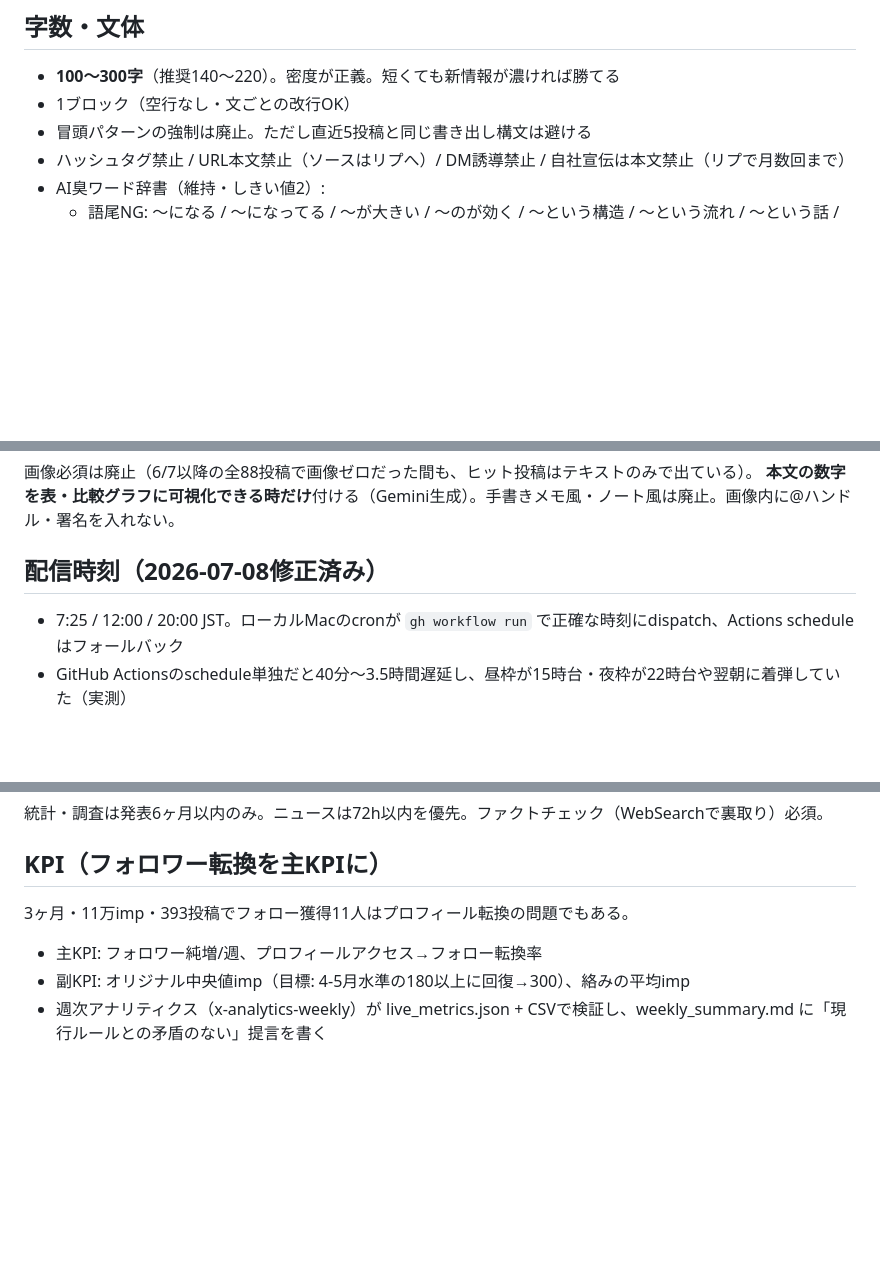
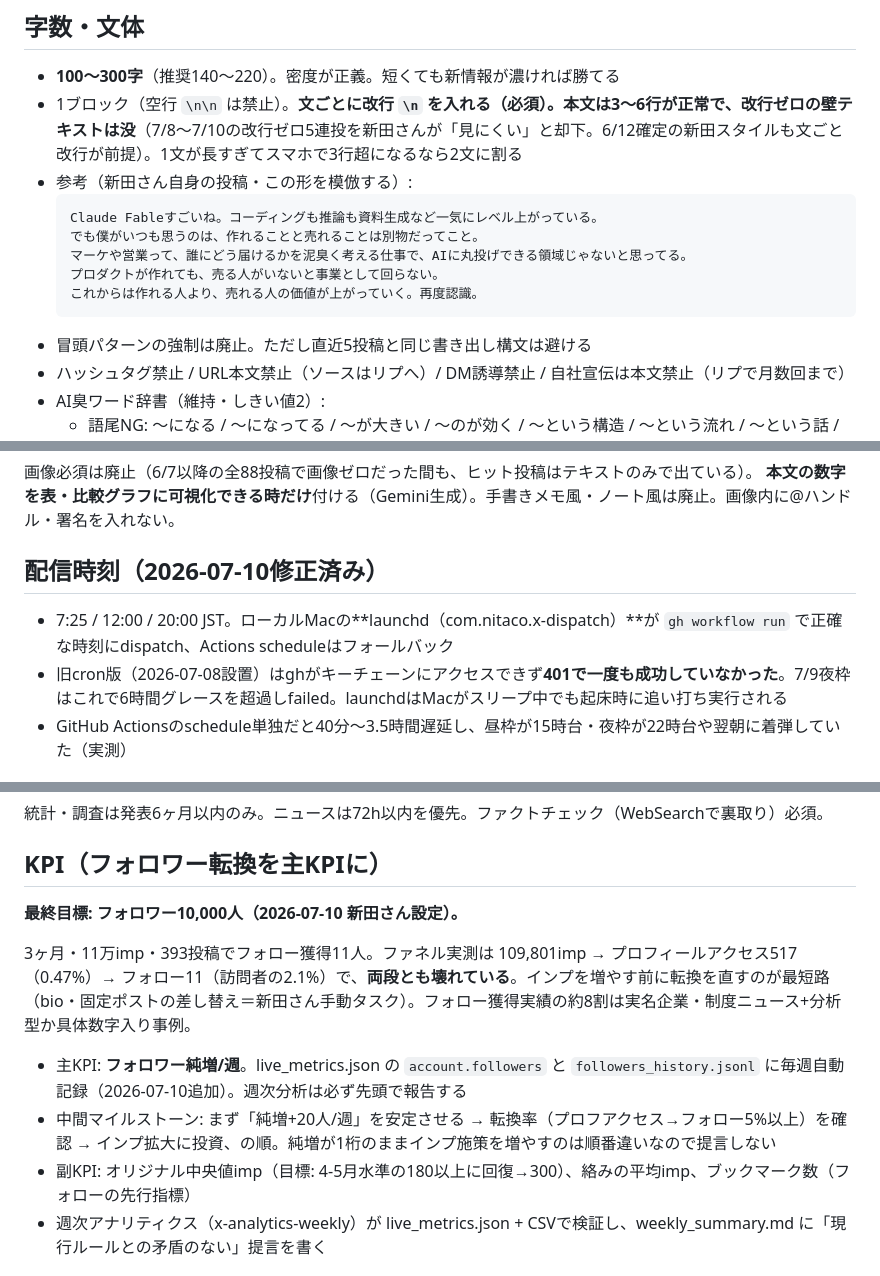
Before and after one commit to nittaakihiro/x-auto-post, a Markdown page: docs/x-strategist.md, 3 parts joined by grey strips. Rendered like a GitHub page; blank space fills up the shorter version.

Commit message:
fix: docs/x-strategist.md（v3.1: 改行必須化・フォロワーKPI・Slack通知フォールバック・dispatch launchd化）

````diff
--- a/docs/x-strategist.md
+++ b/docs/x-strategist.md
@@ -61,7 +63,15 @@
 ## 字数・文体
 
 - **100〜300字**（推奨140〜220）。密度が正義。短くても新情報が濃ければ勝てる
-- 1ブロック（空行なし・文ごとの改行OK）
+- 1ブロック（空行 `\n\n` は禁止）。**文ごとに改行 `\n` を入れる（必須）。本文は3〜6行が正常で、改行ゼロの壁テキストは没**（7/8〜7/10の改行ゼロ5連投を新田さんが「見にくい」と却下。6/12確定の新田スタイルも文ごと改行が前提）。1文が長すぎてスマホで3行超になるなら2文に割る
+- 参考（新田さん自身の投稿・この形を模倣する）:
+  ```
+  Claude Fableすごいね。コーディングも推論も資料生成など一気にレベル上がっている。
+  でも僕がいつも思うのは、作れることと売れることは別物だってこと。
+  マーケや営業って、誰にどう届けるかを泥臭く考える仕事で、AIに丸投げできる領域じゃないと思ってる。
+  プロダクトが作れても、売る人がいないと事業として回らない。
+  これからは作れる人より、売れる人の価値が上がっていく。再度認識。
+  ```
 - 冒頭パターンの強制は廃止。ただし直近5投稿と同じ書き出し構文は避ける
 - ハッシュタグ禁止 / URL本文禁止（ソースはリプへ）/ DM誘導禁止 / 自社宣伝は本文禁止（リプで月数回まで）
 - AI臭ワード辞書（維持・しきい値2）:
@@ -101,9 +111,10 @@
 画像必須は廃止（6/7以降の全88投稿で画像ゼロだった間も、ヒット投稿はテキストのみで出ている）。
 **本文の数字を表・比較グラフに可視化できる時だけ**付ける（Gemini生成）。手書きメモ風・ノート風は廃止。画像内に@ハンドル・署名を入れない。
 
-## 配信時刻（2026-07-08修正済み）
+## 配信時刻（2026-07-10修正済み）
 
-- 7:25 / 12:00 / 20:00 JST。ローカルMacのcronが `gh workflow run` で正確な時刻にdispatch、Actions scheduleはフォールバック
+- 7:25 / 12:00 / 20:00 JST。ローカルMacの**launchd（com.nitaco.x-dispatch）**が `gh workflow run` で正確な時刻にdispatch、Actions scheduleはフォールバック
+- 旧cron版（2026-07-08設置）はghがキーチェーンにアクセスできず**401で一度も成功していなかった**。7/9夜枠はこれで6時間グレースを超過しfailed。launchdはMacがスリープ中でも起床時に追い打ち実行される
 - GitHub Actionsのschedule単独だと40分〜3.5時間遅延し、昼枠が15時台・夜枠が22時台や翌朝に着弾していた（実測）
 
 ## ネタ台帳（鉄板ジャンルとソース）
@@ -122,9 +133,13 @@
 
 ## KPI（フォロワー転換を主KPIに）
 
-3ヶ月・11万imp・393投稿でフォロー獲得11人はプロフィール転換の問題でもある。
-- 主KPI: フォロワー純増/週、プロフィールアクセス→フォロー転換率
-- 副KPI: オリジナル中央値imp（目標: 4-5月水準の180以上に回復→300）、絡みの平均imp
+**最終目標: フォロワー10,000人（2026-07-10 新田さん設定）。**
+
+3ヶ月・11万imp・393投稿でフォロー獲得11人。ファネル実測は 109,801imp → プロフィールアクセス517（0.47%）→ フォロー11（訪問者の2.1%）で、**両段とも壊れている**。インプを増やす前に転換を直すのが最短路（bio・固定ポストの差し替え＝新田さん手動タスク）。フォロー獲得実績の約8割は実名企業・制度ニュース+分析型か具体数字入り事例。
+
+- 主KPI: **フォロワー純増/週**。live_metrics.json の `account.followers` と `followers_history.jsonl` に毎週自動記録（2026-07-10追加）。週次分析は必ず先頭で報告する
+- 中間マイルストーン: まず「純増+20人/週」を安定させる → 転換率（プロフアクセス→フォロー5%以上）を確認 → インプ拡大に投資、の順。純増が1桁のままインプ施策を増やすのは順番違いなので提言しない
+- 副KPI: オリジナル中央値imp（目標: 4-5月水準の180以上に回復→300）、絡みの平均imp、ブックマーク数（フォローの先行指標）
 - 週次アナリティクス（x-analytics-weekly）が live_metrics.json + CSVで検証し、weekly_summary.md に「現行ルールとの矛盾のない」提言を書く
 
 ## エピソードバンク（リプ補足用・月2回まで・数字必須）
````
Also changed, not shown: other parts of docs/x-strategist.md (+3 -1 lines).
